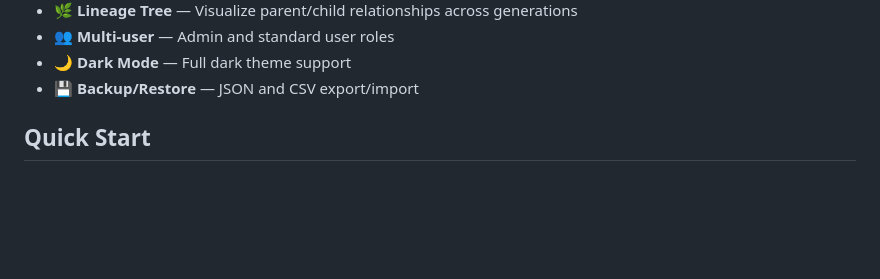
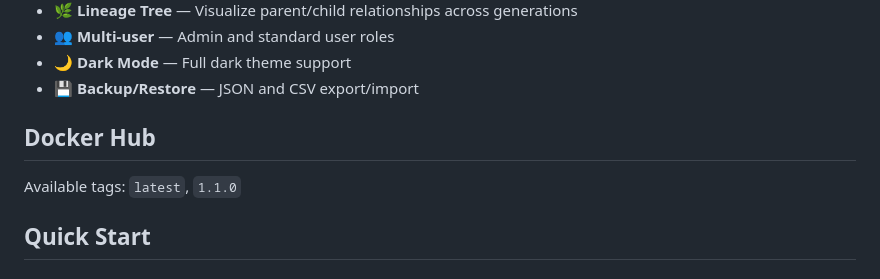
Before and after one commit to Duhato/seedvault, a Markdown page: README.md, the part around the change. Rendered like a GitHub page; blank space fills up the shorter version.

Commit message:
Add Docker Hub section to README - duhato/seedvault:1.1.0

```diff
--- a/README.md
+++ b/README.md
@@ -20,6 +20,9 @@ A self-hosted seed saving and plant breeding tracker for home gardeners and seed
 - 👥 **Multi-user** — Admin and standard user roles
 - 🌙 **Dark Mode** — Full dark theme support
 - 💾 **Backup/Restore** — JSON and CSV export/import
+
+## Docker Hub
+Available tags: `latest`, `1.1.0`
 
 ## Quick Start
 
```
